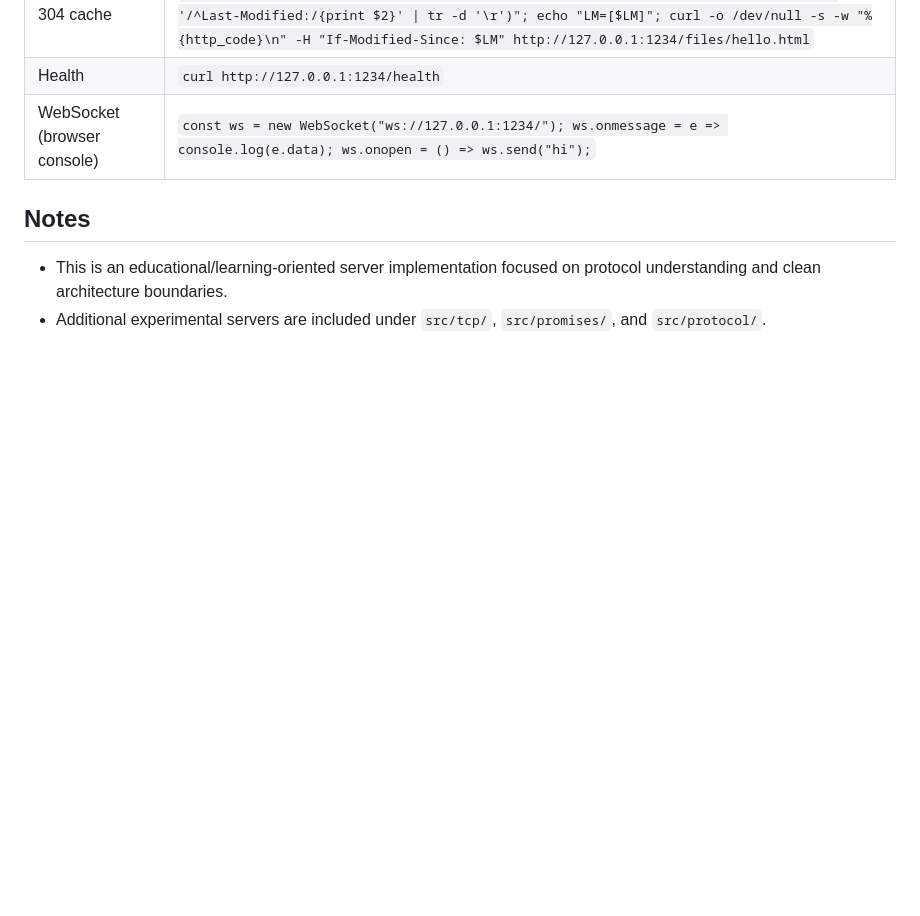
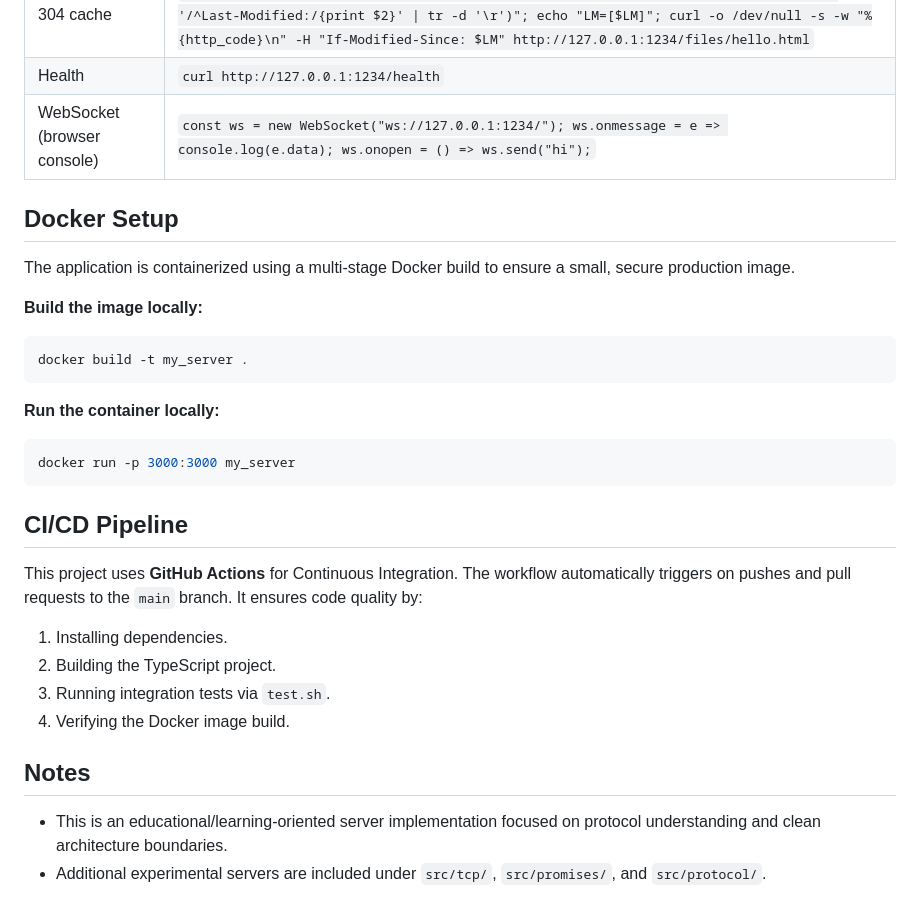
Before and after one commit to RumeshChathuranga/my_server, a Markdown page: README.md, the part around the change. GitHub-like rendering; blank space fills up the shorter version.

Commit message:
docs: Update README with Docker and CI/CD instructions

````diff
--- a/README.md
+++ b/README.md
@@ -103,6 +103,28 @@ Use these manual commands to verify server functionality while it is running on
 | Health                      | `curl http://127.0.0.1:1234/health`                                                                                                                                                                                                                                 |
 | WebSocket (browser console) | `const ws = new WebSocket("ws://127.0.0.1:1234/"); ws.onmessage = e => console.log(e.data); ws.onopen = () => ws.send("hi");`                                                                                                                                       |
 
+## Docker Setup
+
+The application is containerized using a multi-stage Docker build to ensure a small, secure production image.
+
+**Build the image locally:**
+```bash
+docker build -t my_server .
+```
+
+**Run the container locally:**
+```bash
+docker run -p 3000:3000 my_server
+```
+
+## CI/CD Pipeline
+
+This project uses **GitHub Actions** for Continuous Integration. The workflow automatically triggers on pushes and pull requests to the `main` branch. It ensures code quality by:
+1. Installing dependencies.
+2. Building the TypeScript project.
+3. Running integration tests via `test.sh`.
+4. Verifying the Docker image build.
+
 ## Notes
 
 - This is an educational/learning-oriented server implementation focused on protocol understanding and clean architecture boundaries.
````
